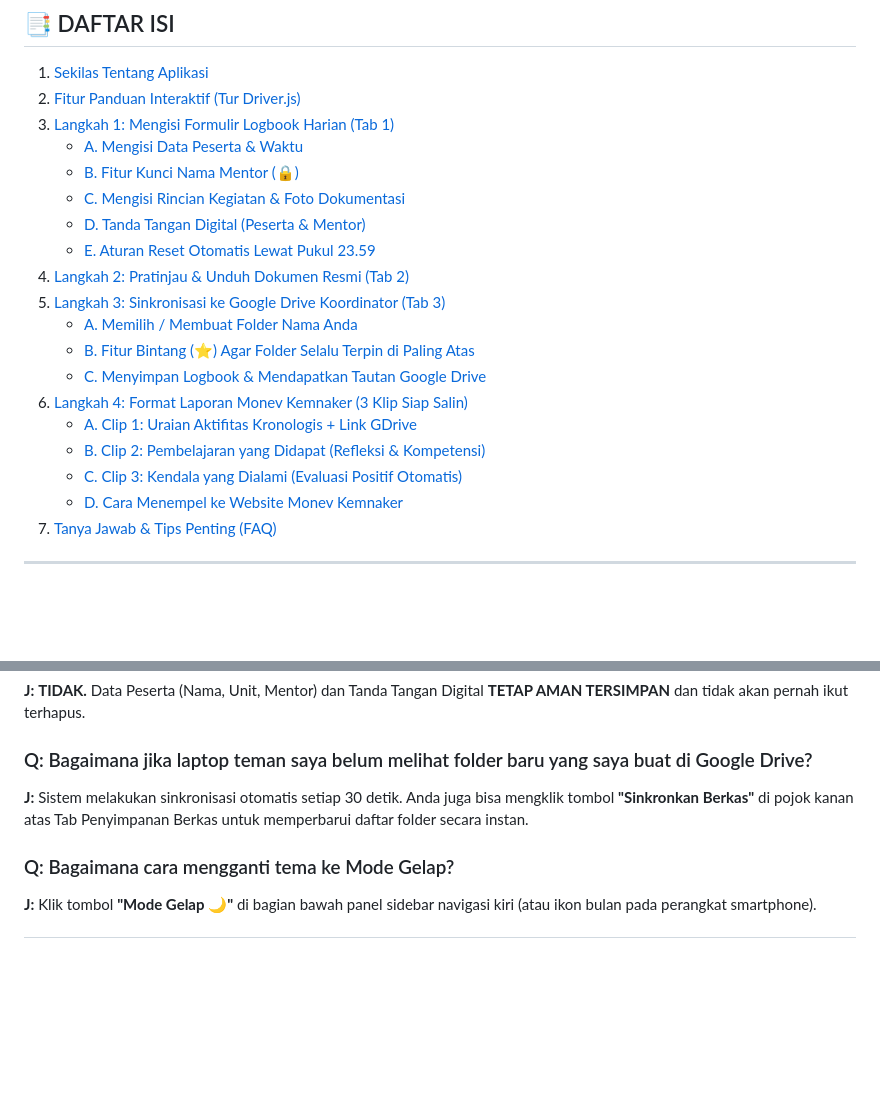
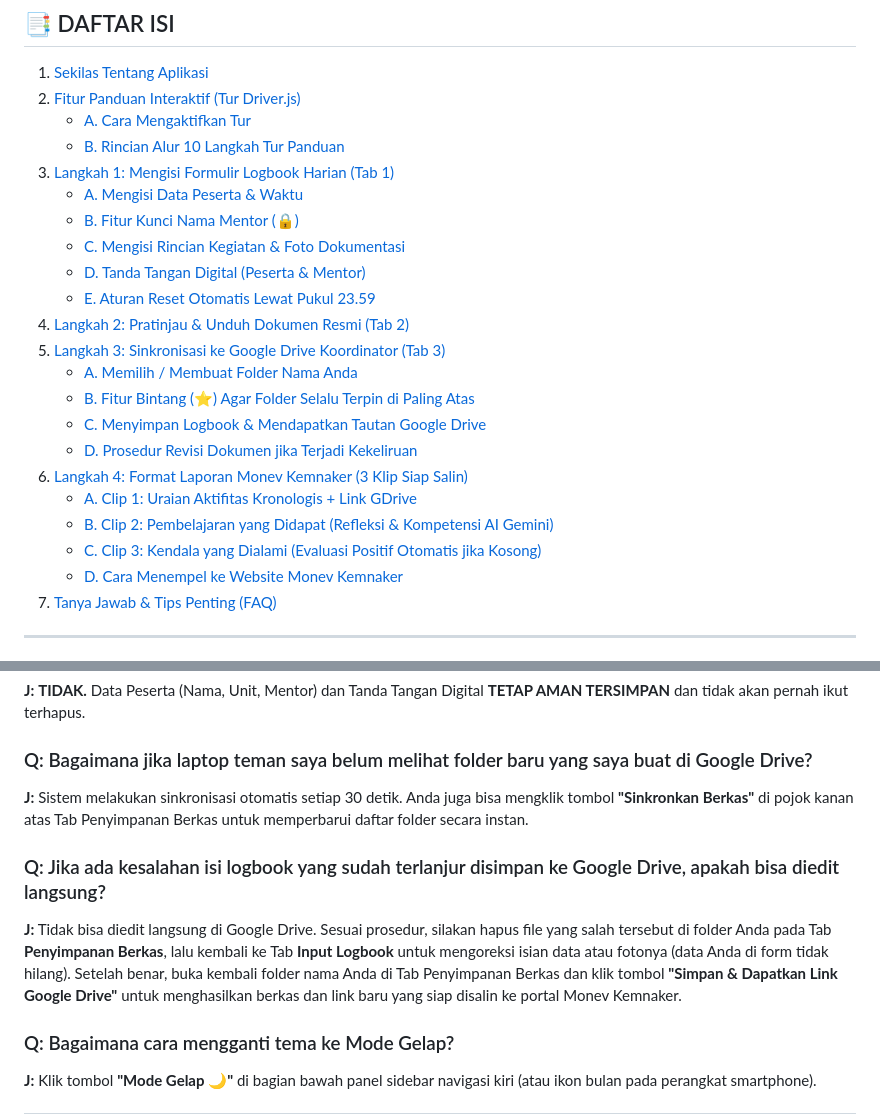
Before and after one commit to Marcelloaja/logbook_maganghub, a Markdown page: PANDUAN_PENGGUNA.md, 2 parts joined by grey strips. Drawn GitHub-style; blank space fills up the shorter version.

```diff
--- a/PANDUAN_PENGGUNA.md
+++ b/PANDUAN_PENGGUNA.md
@@ -8,6 +8,8 @@
 ## 📑 DAFTAR ISI
 1. [Sekilas Tentang Aplikasi](#1-sekilas-tentang-aplikasi)
 2. [Fitur Panduan Interaktif (Tur Driver.js)](#2-fitur-panduan-interaktif-tur-driverjs)
+   - [A. Cara Mengaktifkan Tur](#a-cara-mengaktifkan-tur)
+   - [B. Rincian Alur 10 Langkah Tur Panduan](#b-rincian-alur-10-langkah-tur-panduan)
 3. [Langkah 1: Mengisi Formulir Logbook Harian (Tab 1)](#3-langkah-1-mengisi-formulir-logbook-harian-tab-1)
    - [A. Mengisi Data Peserta & Waktu](#a-mengisi-data-peserta--waktu)
    - [B. Fitur Kunci Nama Mentor (🔒)](#b-fitur-kunci-nama-mentor-)
@@ -19,10 +21,11 @@
    - [A. Memilih / Membuat Folder Nama Anda](#a-memilih--membuat-folder-nama-anda)
    - [B. Fitur Bintang (⭐) Agar Folder Selalu Terpin di Paling Atas](#b-fitur-bintang--agar-folder-selalu-terpin-di-paling-atas)
    - [C. Menyimpan Logbook & Mendapatkan Tautan Google Drive](#c-menyimpan-logbook--mendapatkan-tautan-google-drive)
+   - [D. Prosedur Revisi Dokumen jika Terjadi Kekeliruan](#d-prosedur-revisi-dokumen-jika-terjadi-kekeliruan)
 6. [Langkah 4: Format Laporan Monev Kemnaker (3 Klip Siap Salin)](#6-langkah-4-format-laporan-monev-kemnaker-3-klip-siap-salin)
    - [A. Clip 1: Uraian Aktifitas Kronologis + Link GDrive](#a-clip-1-uraian-aktifitas-kronologis--link-gdrive)
-   - [B. Clip 2: Pembelajaran yang Didapat (Refleksi & Kompetensi)](#b-clip-2-pembelajaran-yang-didapat-refleksi--kompetensi)
-   - [C. Clip 3: Kendala yang Dialami (Evaluasi Positif Otomatis)](#c-clip-3-kendala-yang-dialami-evaluasi-positif-otomatis)
+   - [B. Clip 2: Pembelajaran yang Didapat (Refleksi & Kompetensi AI Gemini)](#b-clip-2-pembelajaran-yang-didapat-refleksi--kompetensi-ai-gemini)
+   - [C. Clip 3: Kendala yang Dialami (Evaluasi Positif Otomatis jika Kosong)](#c-clip-3-kendala-yang-dialami-evaluasi-positif-otomatis-jika-kosong)
    - [D. Cara Menempel ke Website Monev Kemnaker](#d-cara-menempel-ke-website-monev-kemnaker)
 7. [Tanya Jawab & Tips Penting (FAQ)](#7-tanya-jawab--tips-penting-faq)
 
@@ -205,6 +236,9 @@ Jendela popup akan menampilkan **3 Klip Siap Salin**:
 ### Q: Bagaimana jika laptop teman saya belum melihat folder baru yang saya buat di Google Drive?
 **J:** Sistem melakukan sinkronisasi otomatis setiap 30 detik. Anda juga bisa mengklik tombol **"Sinkronkan Berkas"** di pojok kanan atas Tab Penyimpanan Berkas untuk memperbarui daftar folder secara instan.
 
+### Q: Jika ada kesalahan isi logbook yang sudah terlanjur disimpan ke Google Drive, apakah bisa diedit langsung?
+**J:** Tidak bisa diedit langsung di Google Drive. Sesuai prosedur, silakan hapus file yang salah tersebut di folder Anda pada Tab **Penyimpanan Berkas**, lalu kembali ke Tab **Input Logbook** untuk mengoreksi isian data atau fotonya (data Anda di form tidak hilang). Setelah benar, buka kembali folder nama Anda di Tab Penyimpanan Berkas dan klik tombol **"Simpan & Dapatkan Link Google Drive"** untuk menghasilkan berkas dan link baru yang siap disalin ke portal Monev Kemnaker.
+
 ### Q: Bagaimana cara mengganti tema ke Mode Gelap?
 **J:** Klik tombol **"Mode Gelap 🌙"** di bagian bawah panel sidebar navigasi kiri (atau ikon bulan pada perangkat smartphone).
 
```
Also changed, not shown: other parts of PANDUAN_PENGGUNA.md (+41 -13 lines), assets/screenshots/2_panduan_tur.png, 3 other files.
